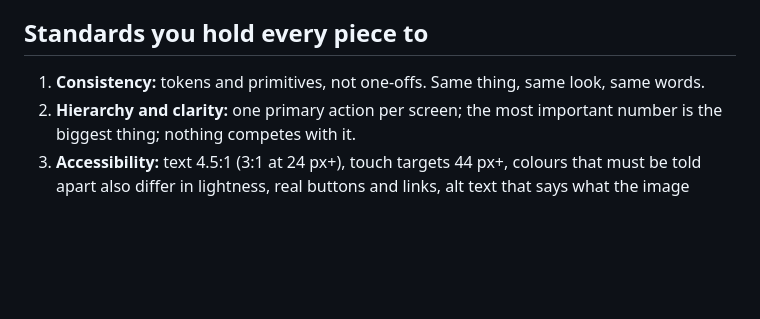
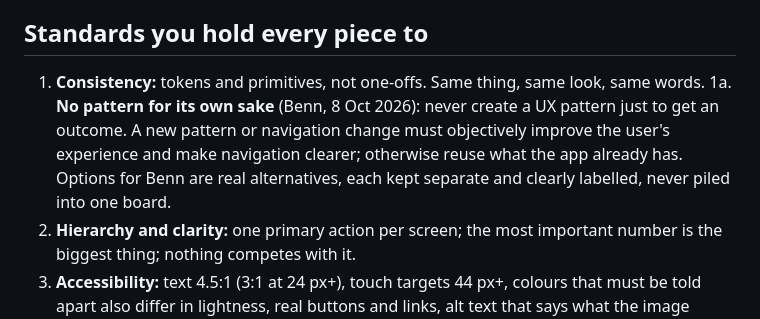
Before and after one commit to GravitaCo/leanplan, a Markdown page: .claude/agents/design.md, the part around the change. GitHub-like rendering; blank space fills up the shorter version.

```diff
--- a/.claude/agents/design.md
+++ b/.claude/agents/design.md
@@ -62,6 +62,10 @@ the device. Key values (light / dark):
 
 ## Standards you hold every piece to
 1. **Consistency:** tokens and primitives, not one-offs. Same thing, same look, same words.
+1a. **No pattern for its own sake** (Benn, 8 Oct 2026): never create a UX pattern just to get an
+   outcome. A new pattern or navigation change must objectively improve the user's experience and
+   make navigation clearer; otherwise reuse what the app already has. Options for Benn are real
+   alternatives, each kept separate and clearly labelled, never piled into one board.
 2. **Hierarchy and clarity:** one primary action per screen; the most important number is
    the biggest thing; nothing competes with it.
 3. **Accessibility:** text 4.5:1 (3:1 at 24 px+), touch targets 44 px+, colours that must be
```
Also changed, not shown: CLAUDE.md (+3 -0 lines), docs/plans/wellbeing-plan.md (+10 -0 lines).
